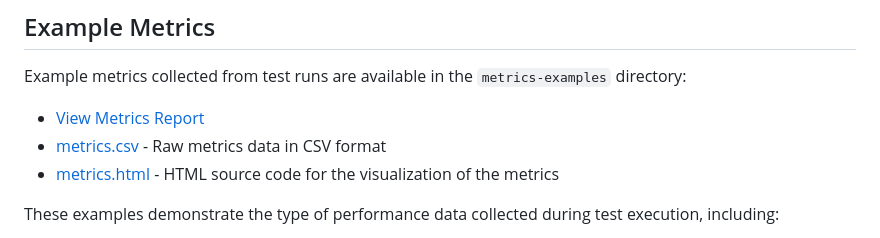
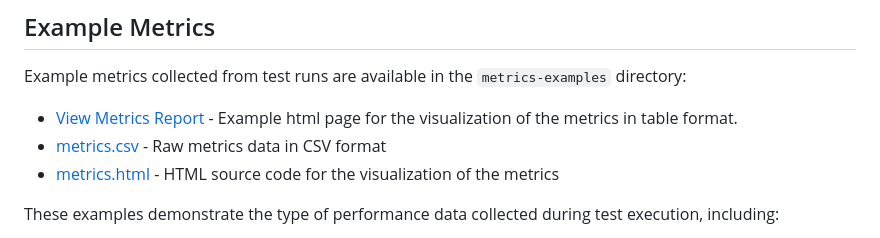
Before and after one commit to bobwohljb/IntegrationTesting, a Markdown page: README.md, the part around the change. GitHub-like rendering.

Commit message:
modified readme with discription for metrics

```diff
--- a/README.md
+++ b/README.md
@@ -215,7 +215,7 @@ Test metrics are saved to CSV files in the `build/reports/metrics` directory for
 
 Example metrics collected from test runs are available in the `metrics-examples` directory:
 
-- [View Metrics Report](https://htmlpreview.github.io/?https://github.com/bobwohljb/IntegrationTesting/blob/main/metrics-examples/metrics.html)
+- [View Metrics Report](https://htmlpreview.github.io/?https://github.com/bobwohljb/IntegrationTesting/blob/main/metrics-examples/metrics.html) - Example html page for the visualization of the metrics in table format.
 - [metrics.csv](metrics-examples/metrics.csv) - Raw metrics data in CSV format
 - [metrics.html](metrics-examples/metrics.html) - HTML source code for the visualization of the metrics
 
```
